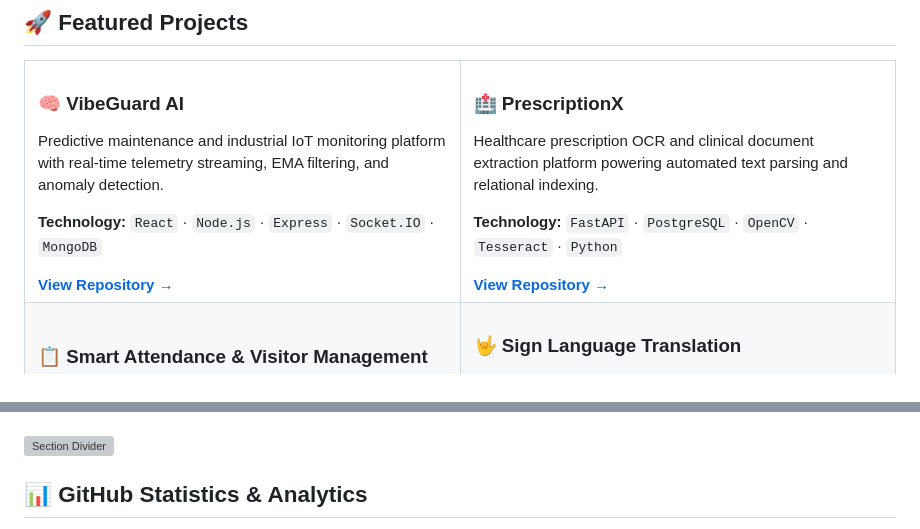
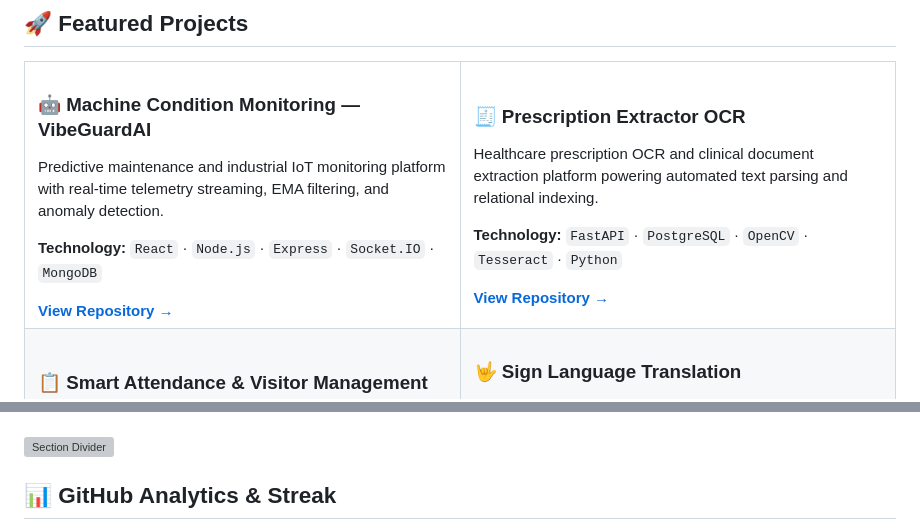
Before and after one commit to Ashwin15-png/portpolio1-ashwin, a Markdown page: README.md, 2 parts joined by grey strips. Drawn GitHub-style; grey boxes are pictures that could not be loaded.

```diff
--- a/README.md
+++ b/README.md
@@ -145,6 +145,6 @@ current_focus:
 <table width="100%">
   <tr>
     <td width="50%" valign="top">
-      <h3>🧠 VibeGuard AI</h3>
+      <h3>🤖 Machine Condition Monitoring — VibeGuardAI</h3>
       <p>Predictive maintenance and industrial IoT monitoring platform with real-time telemetry streaming, EMA filtering, and anomaly detection.</p>
       <p><b>Technology:</b> <code>React</code> · <code>Node.js</code> · <code>Express</code> · <code>Socket.IO</code> · <code>MongoDB</code></p>
@@ -152,5 +152,5 @@ current_focus:
     </td>
     <td width="50%" valign="top">
-      <h3>🏥 PrescriptionX</h3>
+      <h3>🧾 Prescription Extractor OCR</h3>
       <p>Healthcare prescription OCR and clinical document extraction platform powering automated text parsing and relational indexing.</p>
       <p><b>Technology:</b> <code>FastAPI</code> · <code>PostgreSQL</code> · <code>OpenCV</code> · <code>Tesseract</code> · <code>Python</code></p>
@@ -256,5 +264,5 @@ current_focus:
 
 <br />
 
-## 📊 GitHub Statistics & Analytics
+## 📊 GitHub Analytics & Streak
 
```
Also changed, not shown: other parts of README.md (+48 -12 lines).
